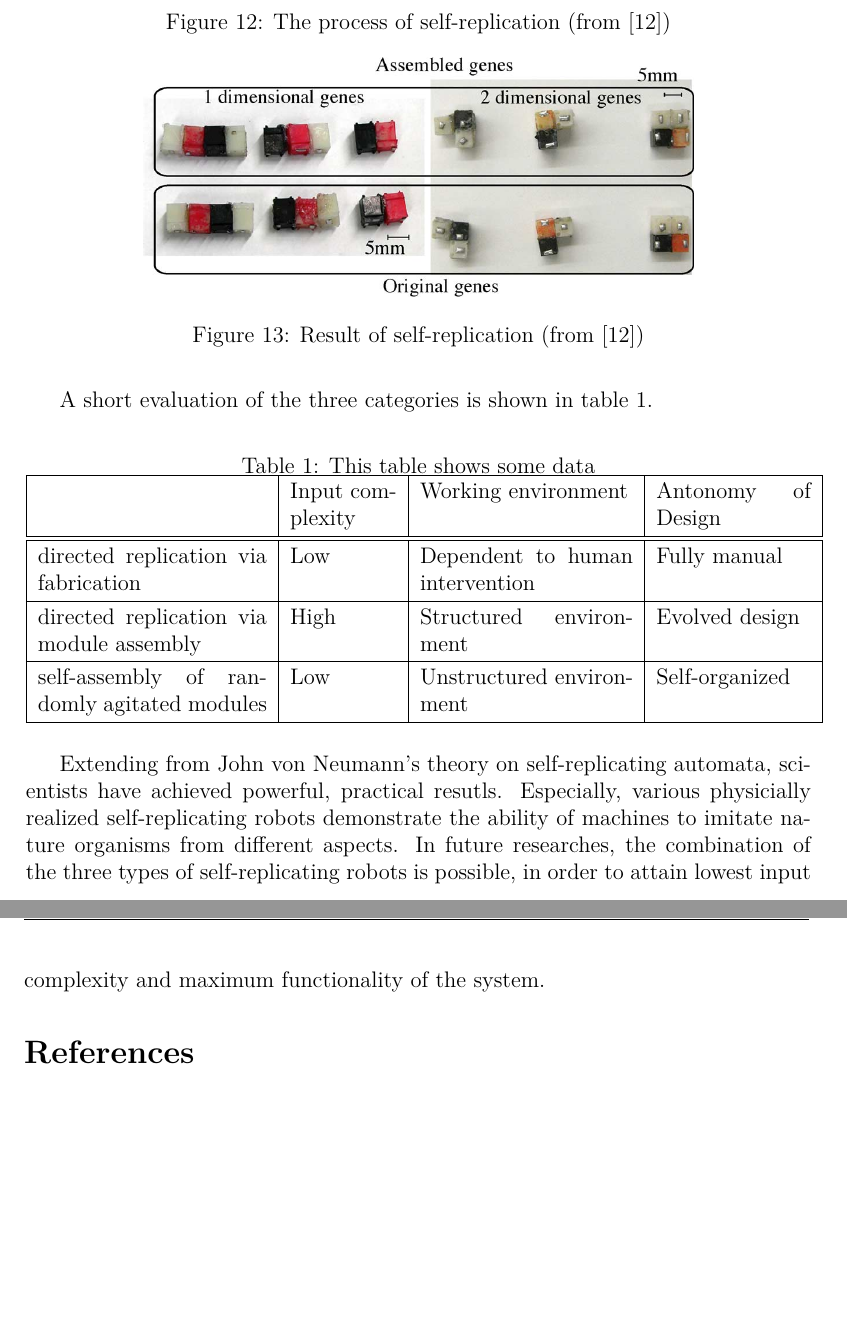
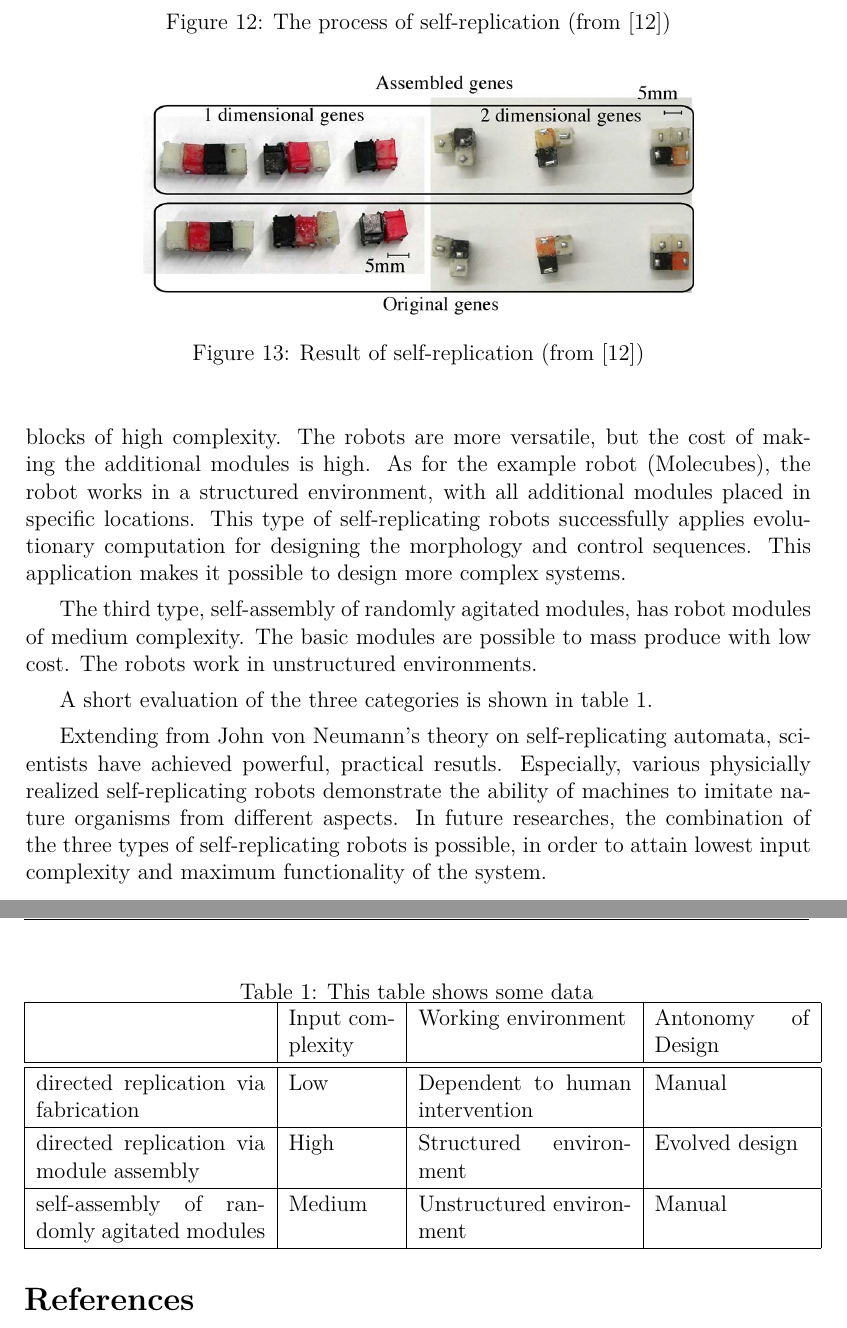
Before and after one commit to hwp/hw2012ws, a LaTeX document (BAI/seminarpaper_hwp.tex): two parts of pages 16 and 17 of 18, joined at a grey line, cut so that both start at the same text, the shorter picture padded with empty space. Compiled offline with XeLaTeX.

Commit message:
Finished version 0

```diff
--- a/BAI/seminarpaper_hwp.tex
+++ b/BAI/seminarpaper_hwp.tex
@@ -416,7 +416,9 @@ In previous sections, we have described the theory and examples of three types o
 
 Recent achievements of directed replication via fabrication (take RepRap as the example) has shown the ability of taking considerably low-complexity materials as input. Although these fabricating systems are still not able to fully construct themselves, they are essential prototypes for making self-replicating robots that take raw materials from environment. The limitation is that their working environment is largly dependent on human intervention. They require human to assemble their parts together. It is possible to adapt self-assembly function to their design. However, the addition of functional parts will result in making the machine itself more complex and hard to fabricate. The whole replication process is designed manually.
 
-The robots of directed replication via module assembly shows the
+The robots of directed replication via module assembly consist of building blocks of high complexity. The robots are more versatile, but the cost of making the additional modules is high. As for the example robot (Molecubes), the robot works in a structured environment, with all additional modules placed in specific locations. This type of self-replicating robots successfully applies evolutionary computation for designing the morphology and control sequences. This application makes it possible to design more complex systems.
+
+The third type, self-assembly of randomly agitated modules, has robot modules of medium complexity. The basic modules are possible to mass produce with low cost. The robots work in unstructured environments.
 
 A short evaluation of the three categories is shown in table \ref{tab:eval}.
 
@@ -428,11 +430,11 @@ A short evaluation of the three categories is shown in table \ref{tab:eval}.
     \hline
     ~ & Input complexity & Working environment & Antonomy of Design \\
     \hline \hline
-    directed replication via fabrication & Low & Dependent to human intervention & Fully manual \\
+    directed replication via fabrication & Low & Dependent to human intervention & Manual \\
     \hline
     directed replication via module assembly & High & Structured environment & Evolved design \\
     \hline
-    self-assembly of randomly agitated modules & Low & Unstructured environment & Self-organized \\
+    self-assembly of randomly agitated modules & Medium & Unstructured environment & Manual \\
     \hline
   \end{tabular}
 \end{table}
```
